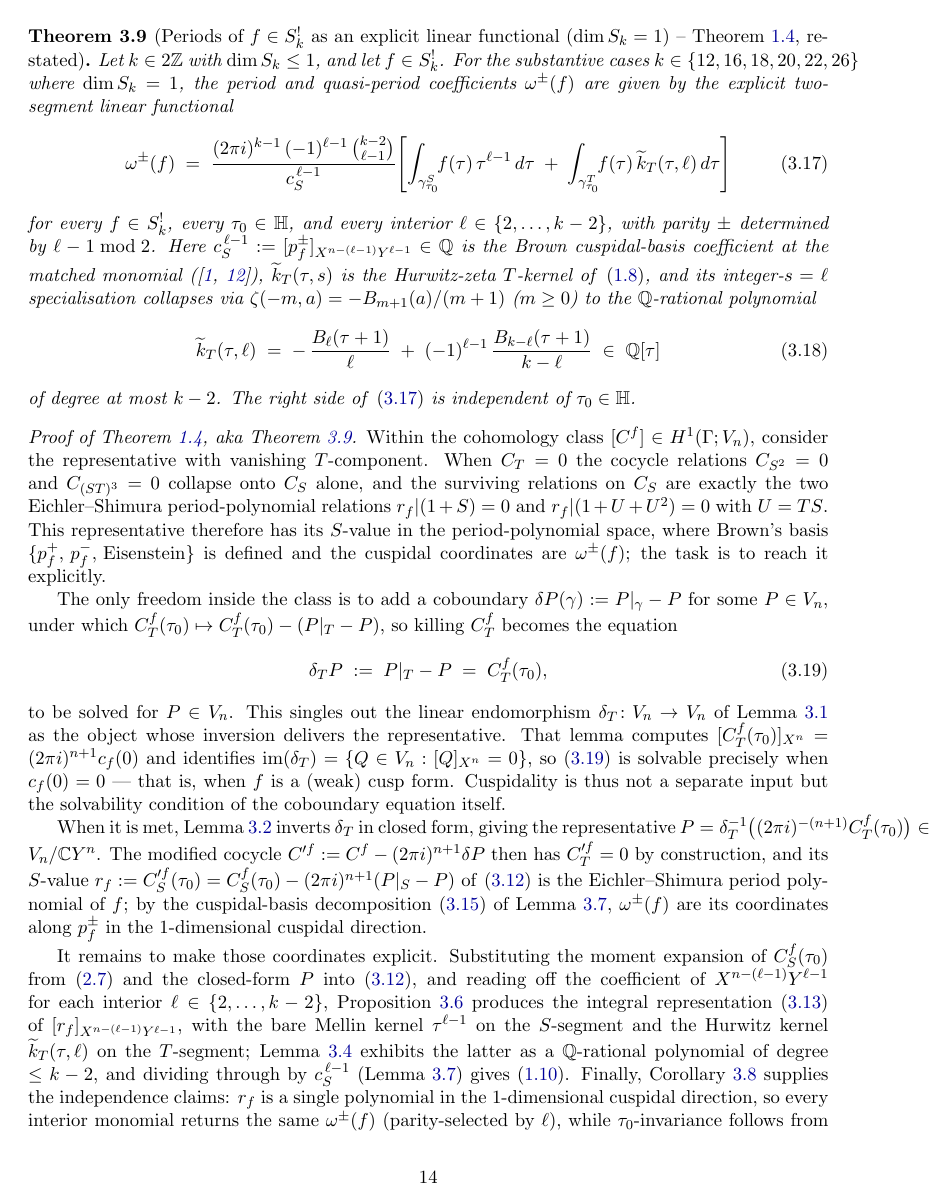
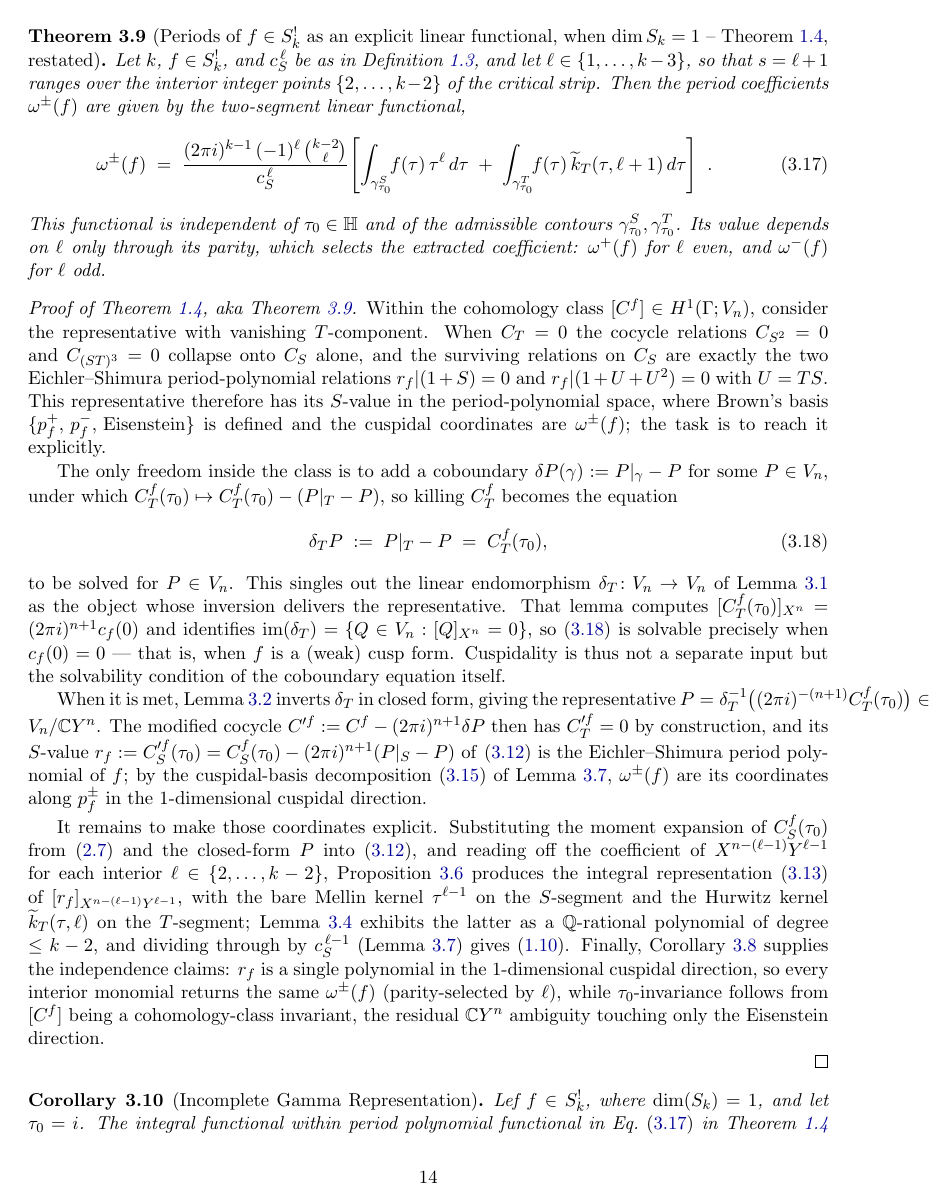
Before and after one commit to dmcgady196884/period_for_general_modular_forms, a LaTeX paper (finite_contour_cocycles.tex): page 14 of 30. Compiled offline with pdfLaTeX.

Commit message:
thm:periods3 (Thm 3.9) realigned to Thm 1.4; §4 de-paragraph
- Thm 3.9 (thm:periods3) had drifted from its source Thm 1.4 (thm:periods):
  old ell-1 indexing + bloat (substantive-cases verbiage, inline c_S def, an
  unreferenced Bernoulli-collapse display eq:kS-form-restated). Replaced with a
  tight copy of 1.4 (ell-indexing). Mathematically identical (ell <-> ell+1);
  eq:kS-form-restated removed (collapse lives in lem:Hurwitz-collapse).
  Overhang scan: thm:bfk-eq <-> thm:bfk-eq2 aligned; §5 restatements deferred.
- §4 de-paragraph: dissolved 4 narrative headers + the thm:bfk-eq2 proof's 7
  Step headers (and staccato roadmap) into flowing prose. Math untouched.

Co-Authored-By: Claude Opus 4.8 <noreply@anthropic.com>

```diff
--- a/finite_contour_cocycles.tex
+++ b/finite_contour_cocycles.tex
@@ -1192,34 +1192,24 @@ $[r_f]$ at interior monomials), Lemma~\ref{lem:Hurwitz-collapse}
 ($\ell$- and $\tau_0$-independence) in hand, we assemble the proof of
 Theorem~\ref{thm:periods}.  For reference, the theorem statement is:
 
-\begin{theorem}[Periods of $f \in S_k^!$ as an explicit linear functional ($\dim S_k = 1$) -- Theorem~\ref{thm:periods}, restated]\label{thm:periods3}
-Let $k \in 2\ZZ$ with $\dim S_k \le 1$, and let $f \in S_k^!$.  For
-the substantive cases $k \in \{12, 16, 18, 20, 22, 26\}$ where
-$\dim S_k = 1$, the period and quasi-period coefficients
-$\omega^\pm(f)$ are given by the explicit two-segment linear
-functional
+\begin{theorem}[Periods of $f \in S_k^!$ as an explicit linear functional, when $\dim S_k = 1$ -- Theorem~\ref{thm:periods}, restated]\label{thm:periods3}
+Let $k$, $f \in S_k^!$, and $c_S^{\,\ell}$ be as in
+Definition~\ref{def:poly-coeffs-dimSk1}, and let
+$\ell \in \{1, \ldots, k - 3\}$, so that $s = \ell + 1$ ranges over the
+interior integer points $\{2, \ldots, k-2\}$ of the critical strip.
+Then the period coefficients $\omega^\pm(f)$ are given by the
+two-segment linear functional,
 \begin{equation}\label{eq:periods-statement-restated}
-  \omega^\pm(f) \;=\; \frac{(2\pi i)^{k - 1}\,(-1)^{\ell - 1}\,\binom{k - 2}{\ell - 1}}{c_S^{\,\ell - 1}}\!\left[
-    \int_{\gamma^S_{\tau_0}}\!\! f(\tau)\,\tau^{\ell - 1}\,d\tau
+  \omega^\pm(f) \;=\; \frac{(2\pi i)^{k - 1}\,(-1)^{\ell}\,\binom{k - 2}{\ell}}{c_S^{\,\ell}}\!\left[
+    \int_{\gamma^S_{\tau_0}}\!\! f(\tau)\,\tau^{\ell}\,d\tau
     \;+\;
-    \int_{\gamma^T_{\tau_0}}\!\! f(\tau)\,\widetilde{k}_T(\tau, \ell)\,d\tau
-  \right]
-\end{equation}
-for every $f \in S_k^!$, every $\tau_0 \in \HH$, and every interior
-$\ell \in \{2, \ldots, k - 2\}$, with parity $\pm$ determined by
-$\ell - 1 \bmod 2$.  Here
-$c_S^{\,\ell - 1} := [p^\pm_f]_{X^{n - (\ell - 1)} Y^{\ell - 1}} \in \QQ$ is the
-Brown cuspidal-basis coefficient at the matched monomial
-(\cite{Brown2017,KZ1984}), $\widetilde{k}_T(\tau, s)$ is the
-Hurwitz-zeta $T$-kernel of \eqref{eq:tildekT-def}, and its integer-$s = \ell$
-specialisation collapses via $\zeta(-m, a) = -B_{m + 1}(a)/(m + 1)$
-($m \ge 0$) to the $\QQ$-rational polynomial
-\begin{equation}\label{eq:kS-form-restated}
-  \widetilde{k}_T(\tau, \ell) \;=\; -\,\frac{B_\ell(\tau + 1)}{\ell} \;+\; (-1)^{\ell - 1}\,\frac{B_{k - \ell}(\tau + 1)}{k - \ell}
-  \;\in\; \QQ[\tau]
-\end{equation}
-of degree at most $k - 2$.  The right side of
-\eqref{eq:periods-statement-restated} is independent of $\tau_0 \in \HH$.
+    \int_{\gamma^T_{\tau_0}}\!\! f(\tau)\,\widetilde{k}_T(\tau, \ell + 1)\,d\tau
+  \right]~.
+\end{equation}
+This functional is independent of $\tau_0 \in \HH$ and of the admissible
+contours $\gamma^S_{\tau_0}, \gamma^T_{\tau_0}$.  Its value depends on
+$\ell$ only through its parity, which selects the extracted coefficient:
+$\omega^+(f)$ for $\ell$ even, and $\omega^-(f)$ for $\ell$ odd.
 \end{theorem}
 
 % --- Outer proof of Theorem 1.1: assembles Steps 1-8 ---
```
Also changed, not shown: finite_contour_cocycles.tex (40 more changed lines).
